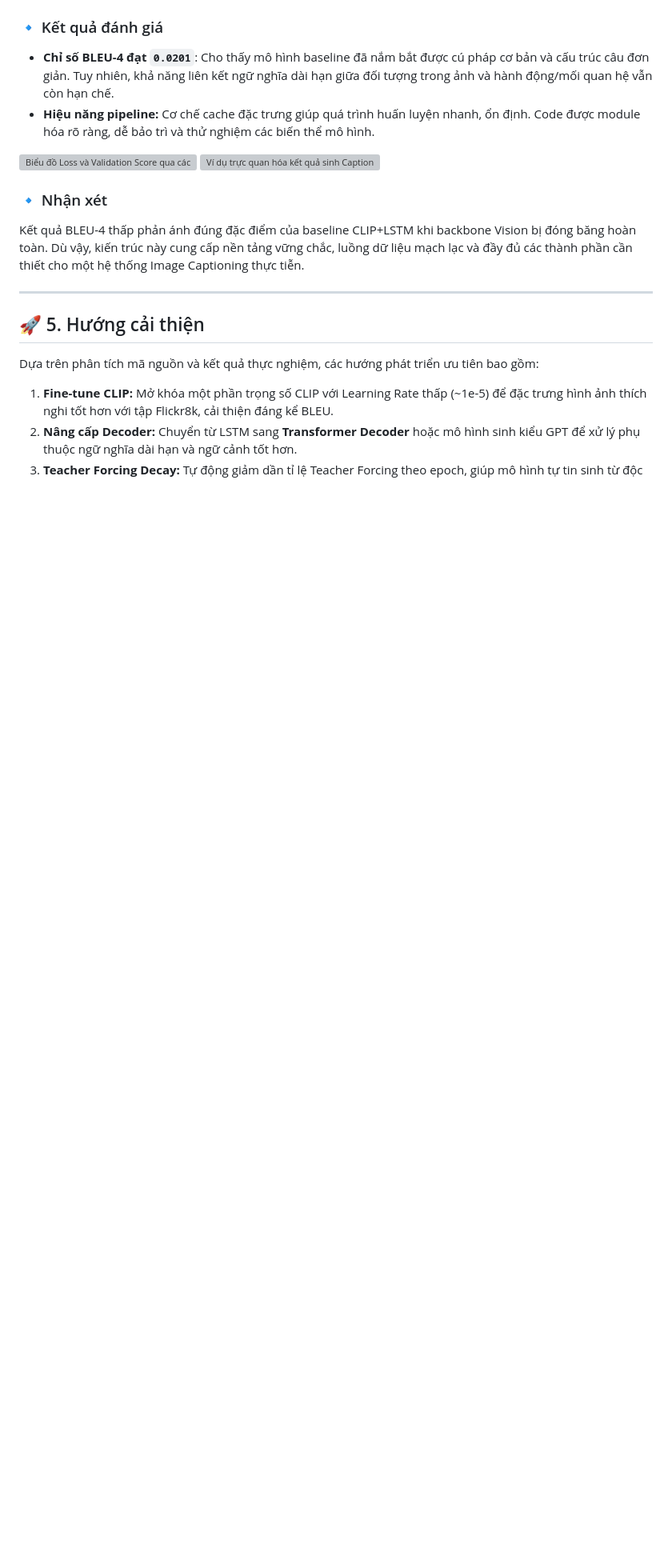
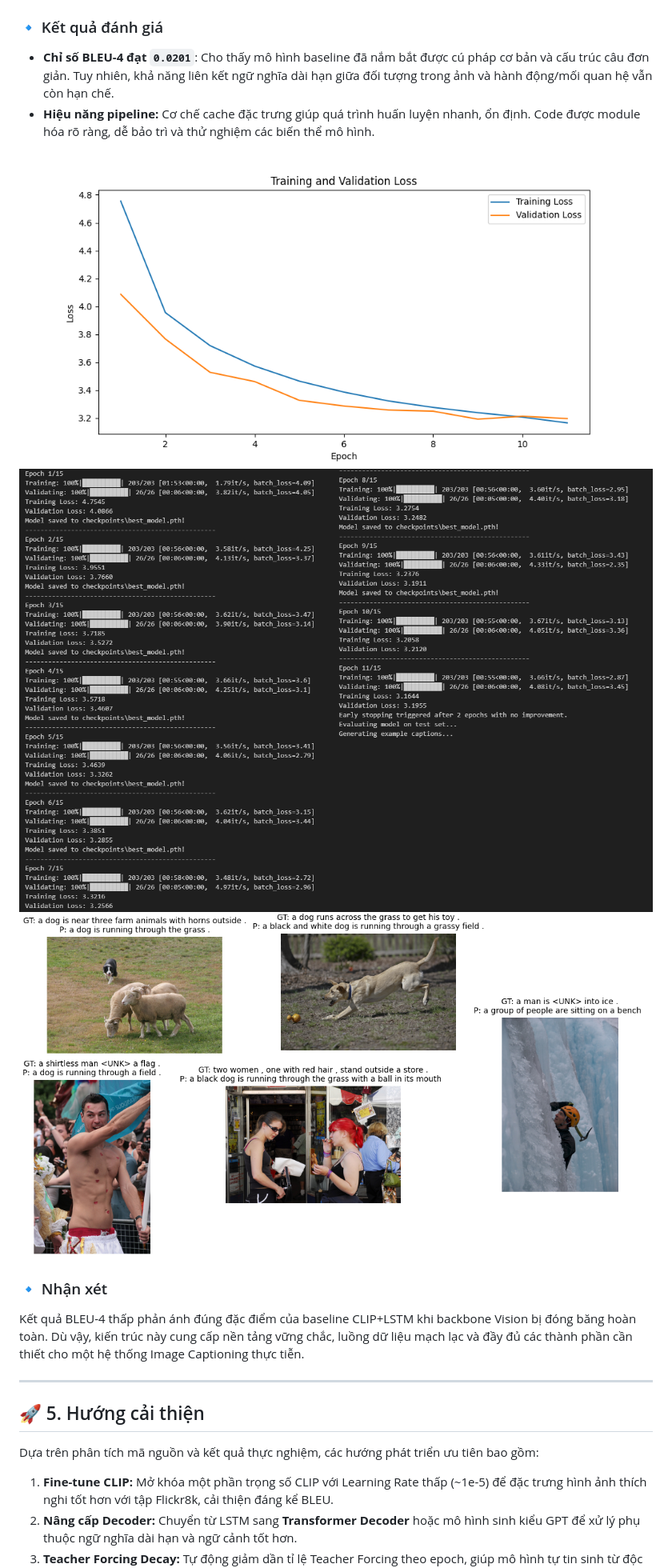
Before and after one commit to strawberrymilktea0604/NLP_Image_Captioning_using_CLIP_and_LSTM, a Markdown page: README.md, the part around one of its changes. Shown at 80% size. Drawn GitHub-style; blank space fills up the shorter version; grey boxes are pictures that could not be loaded.

```diff
--- a/README.md
+++ b/README.md
@@ -63,8 +63,9 @@ Token hóa (<SOS>, từ, <EOS>) → Embedding (256-d) → LSTM + Attention
 - **Chỉ số BLEU-4 đạt `0.0201`**: Cho thấy mô hình baseline đã nắm bắt được cú pháp cơ bản và cấu trúc câu đơn giản. Tuy nhiên, khả năng liên kết ngữ nghĩa dài hạn giữa đối tượng trong ảnh và hành động/mối quan hệ vẫn còn hạn chế.
 - **Hiệu năng pipeline:** Cơ chế cache đặc trưng giúp quá trình huấn luyện nhanh, ổn định. Code được module hóa rõ ràng, dễ bảo trì và thử nghiệm các biến thể mô hình.
 
-![Biểu đồ Loss và Validation Score qua các Epoch](docs/ảnh/training_curves.png)
-![Ví dụ trực quan hóa kết quả sinh Caption so với Ground Truth](docs/ảnh/caption_samples.png)
+![Sự biến thiên của giá trị loss trên tập huấn luyện và validation qua các epoch](docs/ảnh/loss_plot.png)
+![Kết quả huấn luyện mô hình](docs/ảnh/result.png)
+![Kết quả tạo chú thích ảnh](docs/ảnh/result2.png)
 
 ### 🔹 Nhận xét
 Kết quả BLEU-4 thấp phản ánh đúng đặc điểm của baseline CLIP+LSTM khi backbone Vision bị đóng băng hoàn toàn. Dù vậy, kiến trúc này cung cấp nền tảng vững chắc, luồng dữ liệu mạch lạc và đầy đủ các thành phần cần thiết cho một hệ thống Image Captioning thực tiễn.
```
Also changed, not shown: other parts of README.md (+1 -1 lines).
